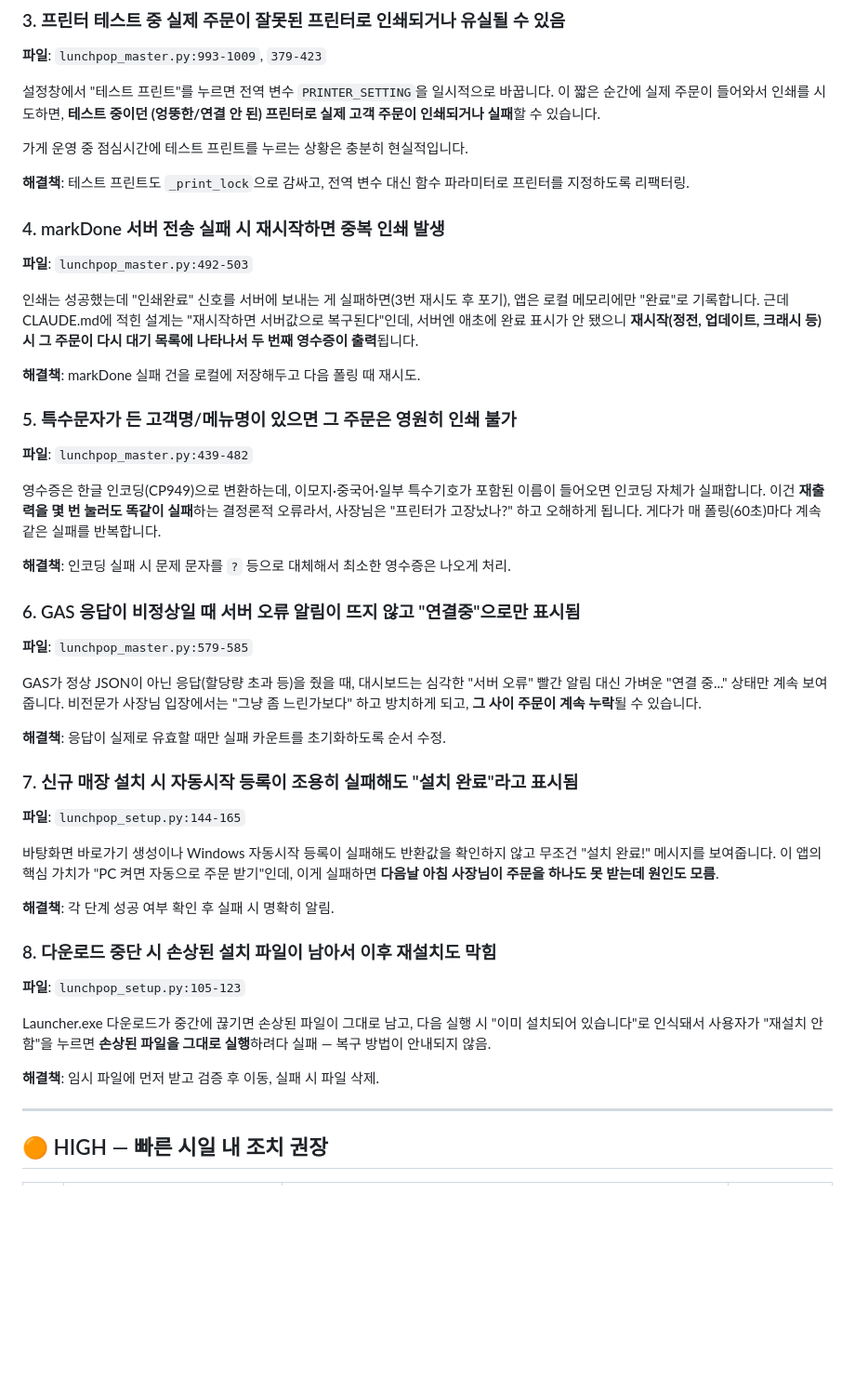
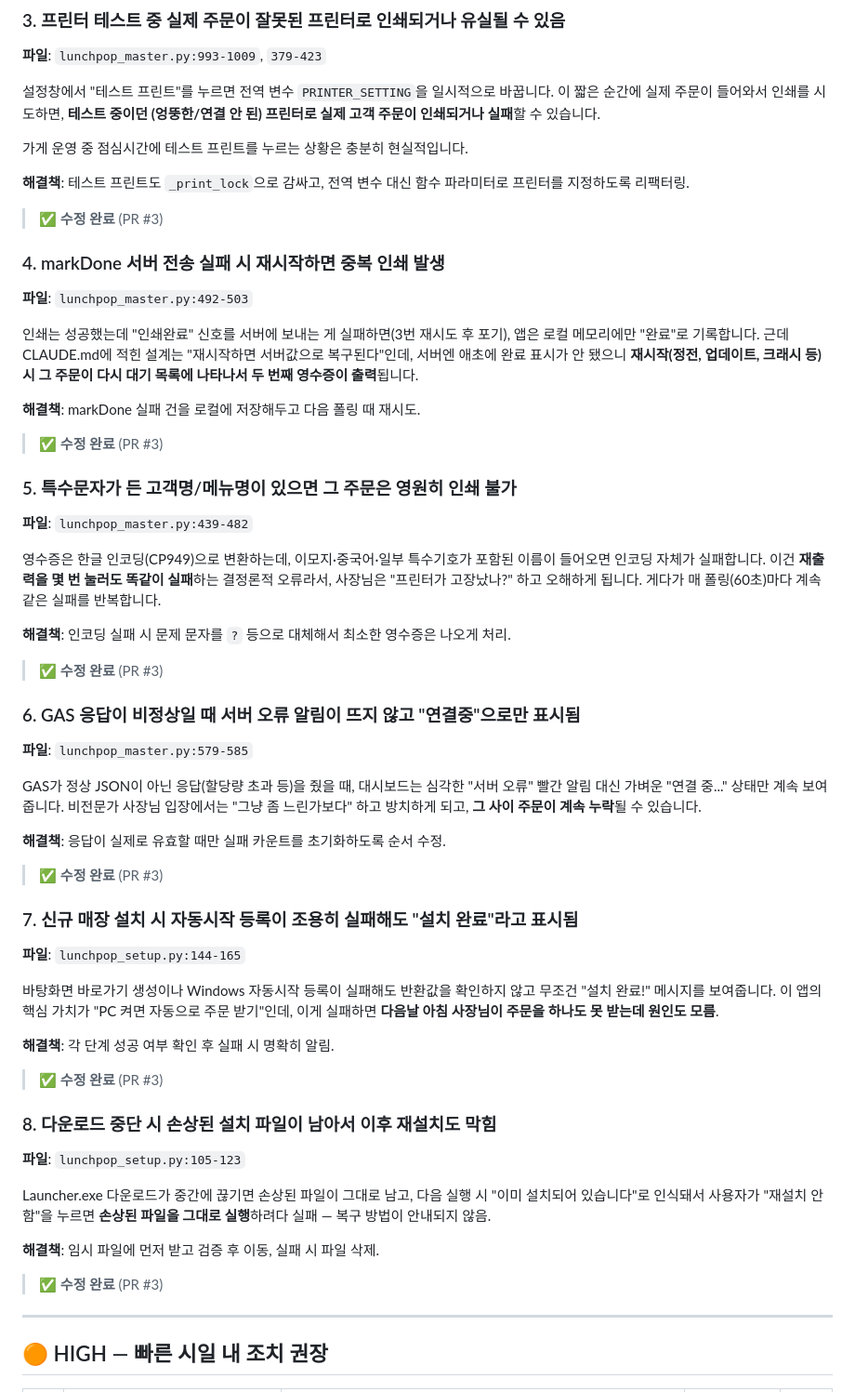
Before and after one commit to jaewoo-heo/lunchpop-pos, a Markdown page: CODE_REVIEW.md, the part around one of its changes. Shown at 93% size. GitHub-like rendering; blank space fills up the shorter version.

```diff
--- a/CODE_REVIEW.md
+++ b/CODE_REVIEW.md
@@ -53,12 +98,16 @@
 
 **해결책**: 테스트 프린트도 `_print_lock`으로 감싸고, 전역 변수 대신 함수 파라미터로 프린터를 지정하도록 리팩터링.
 
+> ✅ **수정 완료** (PR #3)
+
 ### 4. markDone 서버 전송 실패 시 재시작하면 중복 인쇄 발생
 **파일**: `lunchpop_master.py:492-503`
 
 인쇄는 성공했는데 "인쇄완료" 신호를 서버에 보내는 게 실패하면(3번 재시도 후 포기), 앱은 로컬 메모리에만 "완료"로 기록합니다. 근데 CLAUDE.md에 적힌 설계는 "재시작하면 서버값으로 복구된다"인데, 서버엔 애초에 완료 표시가 안 됐으니 **재시작(정전, 업데이트, 크래시 등) 시 그 주문이 다시 대기 목록에 나타나서 두 번째 영수증이 출력**됩니다.
 
 **해결책**: markDone 실패 건을 로컬에 저장해두고 다음 폴링 때 재시도.
+
+> ✅ **수정 완료** (PR #3)
 
 ### 5. 특수문자가 든 고객명/메뉴명이 있으면 그 주문은 영원히 인쇄 불가
 **파일**: `lunchpop_master.py:439-482`
@@ -67,12 +116,16 @@
 
 **해결책**: 인코딩 실패 시 문제 문자를 `?` 등으로 대체해서 최소한 영수증은 나오게 처리.
 
+> ✅ **수정 완료** (PR #3)
+
 ### 6. GAS 응답이 비정상일 때 서버 오류 알림이 뜨지 않고 "연결중"으로만 표시됨
 **파일**: `lunchpop_master.py:579-585`
 
 GAS가 정상 JSON이 아닌 응답(할당량 초과 등)을 줬을 때, 대시보드는 심각한 "서버 오류" 빨간 알림 대신 가벼운 "연결 중..." 상태만 계속 보여줍니다. 비전문가 사장님 입장에서는 "그냥 좀 느린가보다" 하고 방치하게 되고, **그 사이 주문이 계속 누락**될 수 있습니다.
 
 **해결책**: 응답이 실제로 유효할 때만 실패 카운트를 초기화하도록 순서 수정.
+
+> ✅ **수정 완료** (PR #3)
 
 ### 7. 신규 매장 설치 시 자동시작 등록이 조용히 실패해도 "설치 완료"라고 표시됨
 **파일**: `lunchpop_setup.py:144-165`
@@ -81,6 +134,8 @@ GAS가 정상 JSON이 아닌 응답(할당량 초과 등)을 줬을 때, 대시
 
 **해결책**: 각 단계 성공 여부 확인 후 실패 시 명확히 알림.
 
+> ✅ **수정 완료** (PR #3)
+
 ### 8. 다운로드 중단 시 손상된 설치 파일이 남아서 이후 재설치도 막힘
 **파일**: `lunchpop_setup.py:105-123`
 
@@ -88,6 +143,8 @@ Launcher.exe 다운로드가 중간에 끊기면 손상된 파일이 그대로
 
 **해결책**: 임시 파일에 먼저 받고 검증 후 이동, 실패 시 파일 삭제.
 
+> ✅ **수정 완료** (PR #3)
+
 ---
 
 ## 🟠 HIGH — 빠른 시일 내 조치 권장
```
Also changed, not shown: other parts of CODE_REVIEW.md (+75 -30 lines).
